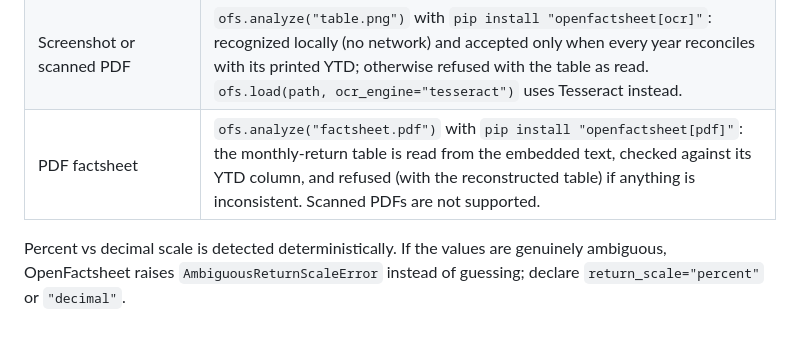
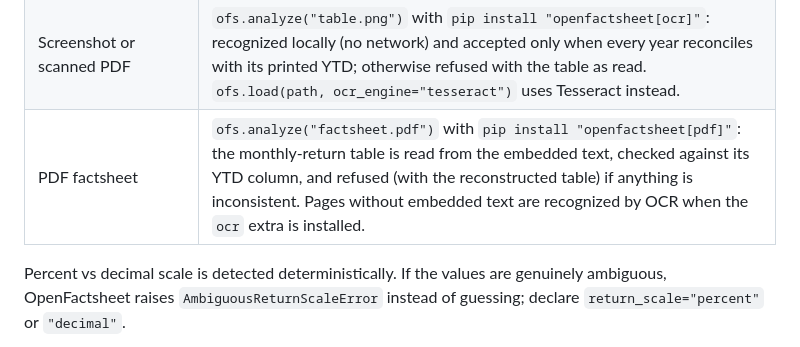
Before and after one commit to bagnascotrader/openfactsheet, a Markdown page: docs/getting_started.md, the part around the change. GitHub-like rendering.

Commit message:
Getting started: scanned PDF pages are recognized by OCR
Co-Authored-By: Claude Opus 5 <noreply@anthropic.com>
Claude-Session: https://claude.ai/code/session_01QJapHKQ3EH9QXBJaSd86RU

```diff
--- a/docs/getting_started.md
+++ b/docs/getting_started.md
@@ -32,7 +32,7 @@ Accepted inputs:
 | CSV / Excel path | Same layouts as DataFrames, including wide monthly tables. |
 | Pasted text | A multi-line string, e.g. a monthly table copied from a PDF. |
 | Screenshot or scanned PDF | `ofs.analyze("table.png")` with `pip install "openfactsheet[ocr]"`: recognized locally (no network) and accepted only when every year reconciles with its printed YTD; otherwise refused with the table as read. `ofs.load(path, ocr_engine="tesseract")` uses Tesseract instead. |
-| PDF factsheet | `ofs.analyze("factsheet.pdf")` with `pip install "openfactsheet[pdf]"`: the monthly-return table is read from the embedded text, checked against its YTD column, and refused (with the reconstructed table) if anything is inconsistent. Scanned PDFs are not supported. |
+| PDF factsheet | `ofs.analyze("factsheet.pdf")` with `pip install "openfactsheet[pdf]"`: the monthly-return table is read from the embedded text, checked against its YTD column, and refused (with the reconstructed table) if anything is inconsistent. Pages without embedded text are recognized by OCR when the `ocr` extra is installed. |
 
 Percent vs decimal scale is detected deterministically. If the values are
 genuinely ambiguous, OpenFactsheet raises `AmbiguousReturnScaleError` instead of
```
